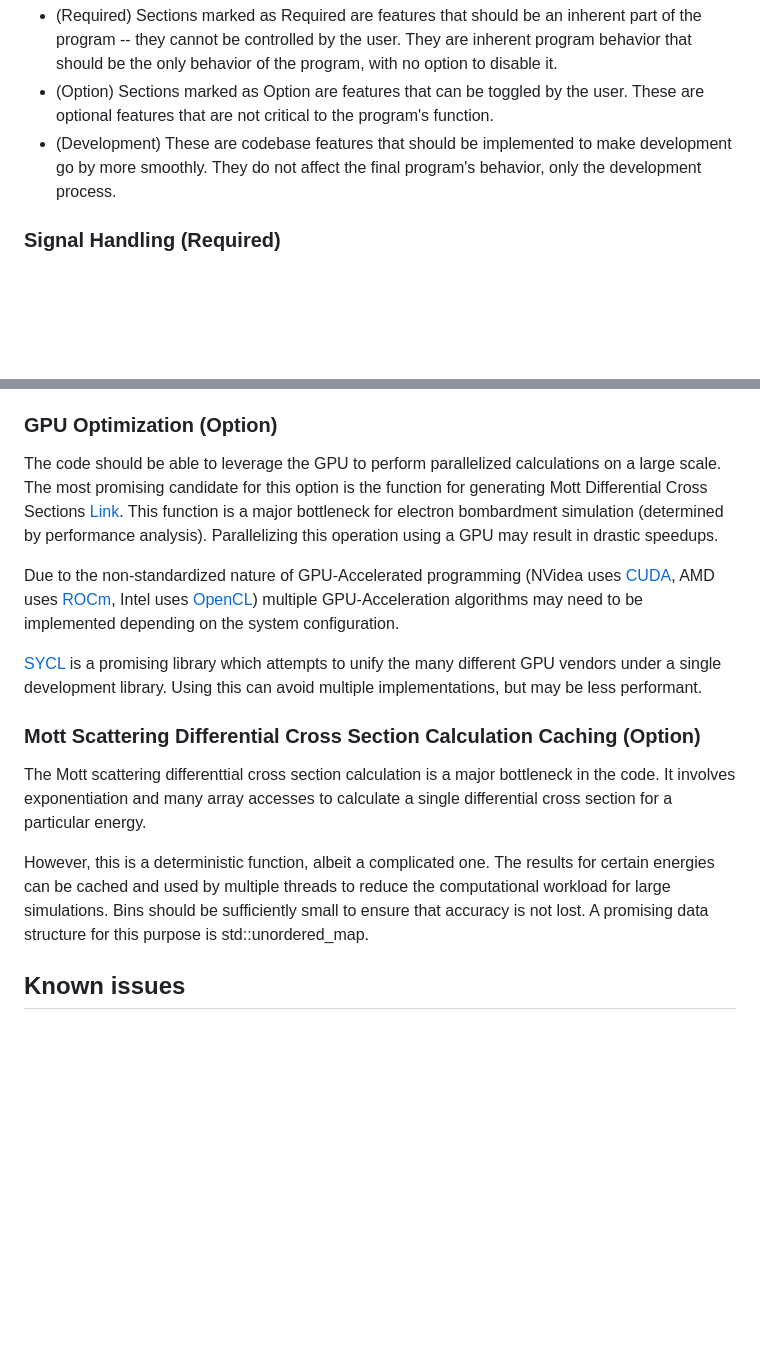
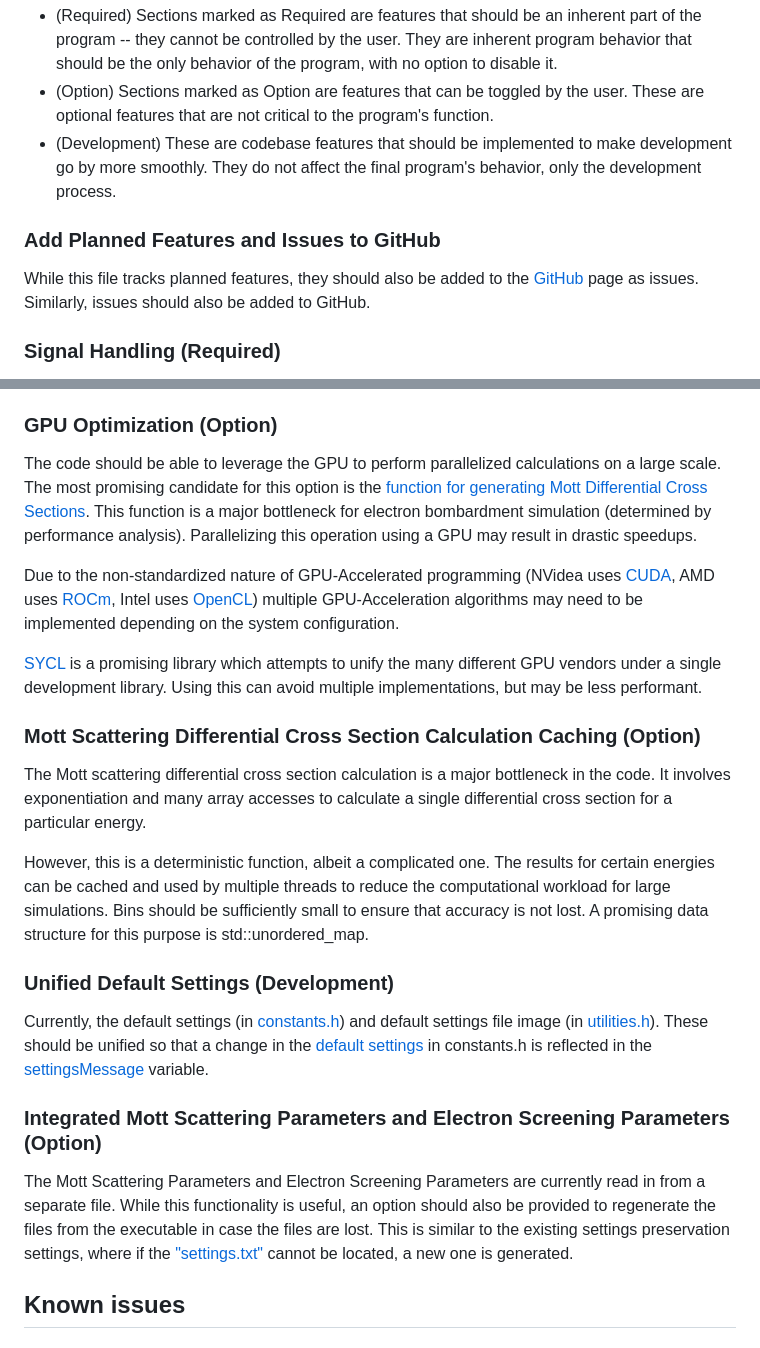
Before and after one commit to Shao-RMSGAL/AMCSET, a Markdown page: README.md, 2 parts joined by grey strips. GitHub-like rendering; blank space fills up the shorter version.

```diff
--- a/README.md
+++ b/README.md
@@ -162,6 +181,10 @@ Below is a list of planned features that are not yet implemented in the program.
 - (Required) Sections marked as Required are features that should be an inherent part of the program -- they cannot be controlled by the user. They are inherent program behavior that should be the only behavior of the program, with no option to disable it.
 - (Option) Sections marked as Option are features that can be toggled by the user. These are optional features that are not critical to the program's function.
 - (Development) These are  codebase features that should be implemented to make development go by more smoothly. They do not affect the final program's behavior, only the development process.
+
+### Add Planned Features and Issues to GitHub
+
+While this file tracks planned features, they should also be added to the [GitHub](https://github.com/Shao-RMSGAL/eSRIM/issues) page as issues. Similarly, issues should also be added to GitHub.
 
 ### Signal Handling (Required)
 
@@ -199,7 +222,7 @@ The codebase should be tested using Google gtest to ensure that the program work
 
 ### GPU Optimization (Option)
 
-The code should be able to leverage the GPU to perform parallelized calculations on a large scale. The most promising candidate for this option is the function for generating Mott Differential Cross Sections [Link](src/eSRIM_classes.cpp#getMottDifferentialCrossSection). This function is a major bottleneck for electron bombardment simulation (determined by performance analysis). Parallelizing this operation using a GPU may result in drastic speedups.
+The code should be able to leverage the GPU to perform parallelized calculations on a large scale. The most promising candidate for this option is the [function for generating Mott Differential Cross Sections](src/eSRIM_classes.cpp#getMottDifferentialCrossSection). This function is a major bottleneck for electron bombardment simulation (determined by performance analysis). Parallelizing this operation using a GPU may result in drastic speedups.
 
 Due to the non-standardized nature of GPU-Accelerated programming (NVidea uses [CUDA](https://developer.nvidia.com/cuda-toolkit), AMD uses [ROCm](https://www.amd.com/en/products/software/rocm.html), Intel uses [OpenCL](https://www.intel.com/content/www/us/en/developer/articles/tool/tools-for-opencl-applications.html)) multiple GPU-Acceleration algorithms may need to be implemented depending on the system configuration.
 
@@ -207,9 +230,17 @@ Due to the non-standardized nature of GPU-Accelerated programming (NVidea uses [
 
 ### Mott Scattering Differential Cross Section Calculation Caching (Option)
 
-The Mott scattering differenttial cross section calculation is a major bottleneck in the code. It involves exponentiation and many array accesses to calculate a single differential cross section for a particular energy.
+The Mott scattering differential cross section calculation is a major bottleneck in the code. It involves exponentiation and many array accesses to calculate a single differential cross section for a particular energy.
 
 However, this is a deterministic function, albeit a complicated one. The results for certain energies can be cached and used by multiple threads to reduce the computational workload for large simulations. Bins should be sufficiently small to ensure that accuracy is not lost. A promising data structure for this purpose is std::unordered_map.
+
+### Unified Default Settings (Development)
+
+Currently, the default settings (in [constants.h](include/constants.h)) and default settings file image (in [utilities.h](include/utilities.h)). These should be unified so that a change in the [default settings](include/constants.h#electronEnergy) in constants.h is reflected in the [settingsMessage](include/utilities.h#settingsMessage)<!--First variable in the Defaults namespace--> variable.
+
+### Integrated Mott Scattering Parameters and Electron Screening Parameters (Option)
+
+The Mott Scattering Parameters and Electron Screening Parameters are currently read in from a separate file. While this functionality is useful, an option should also be provided to regenerate the files from the executable in case the files are lost. This is similar to the existing settings preservation settings, where if the ["settings.txt"](/build/settings.txt) cannot be located, a new one is generated.
 
 ## Known issues
 
```
Also changed, not shown: other parts of README.md (+35 -16 lines).
